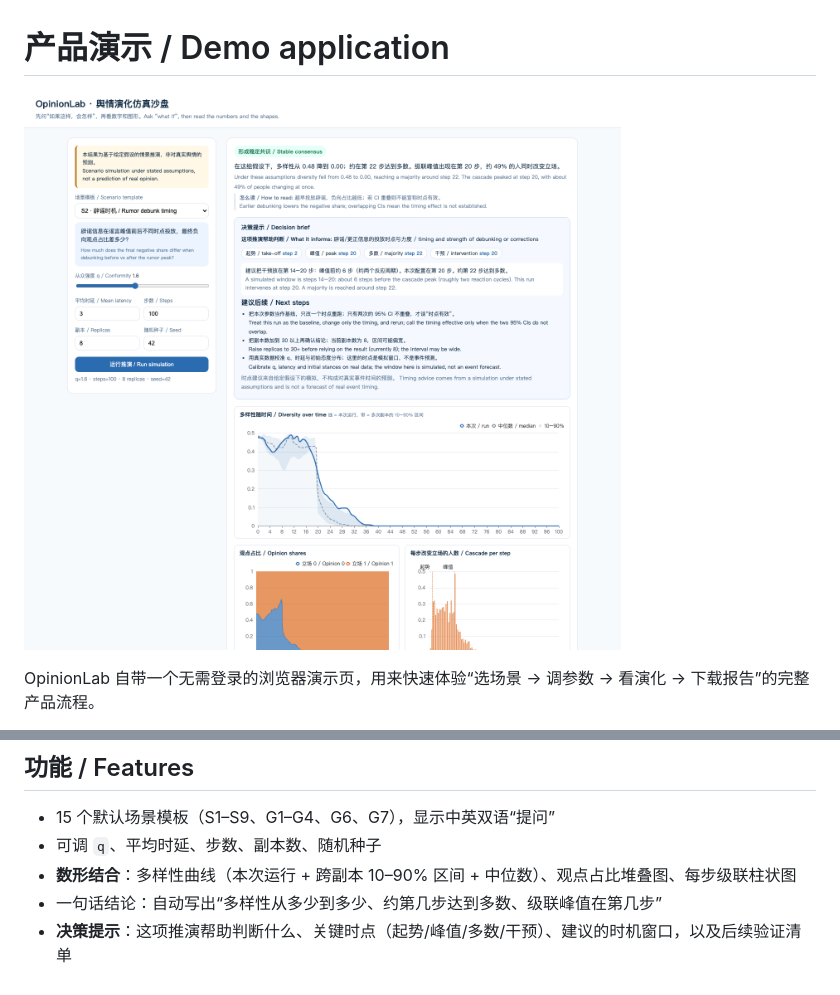
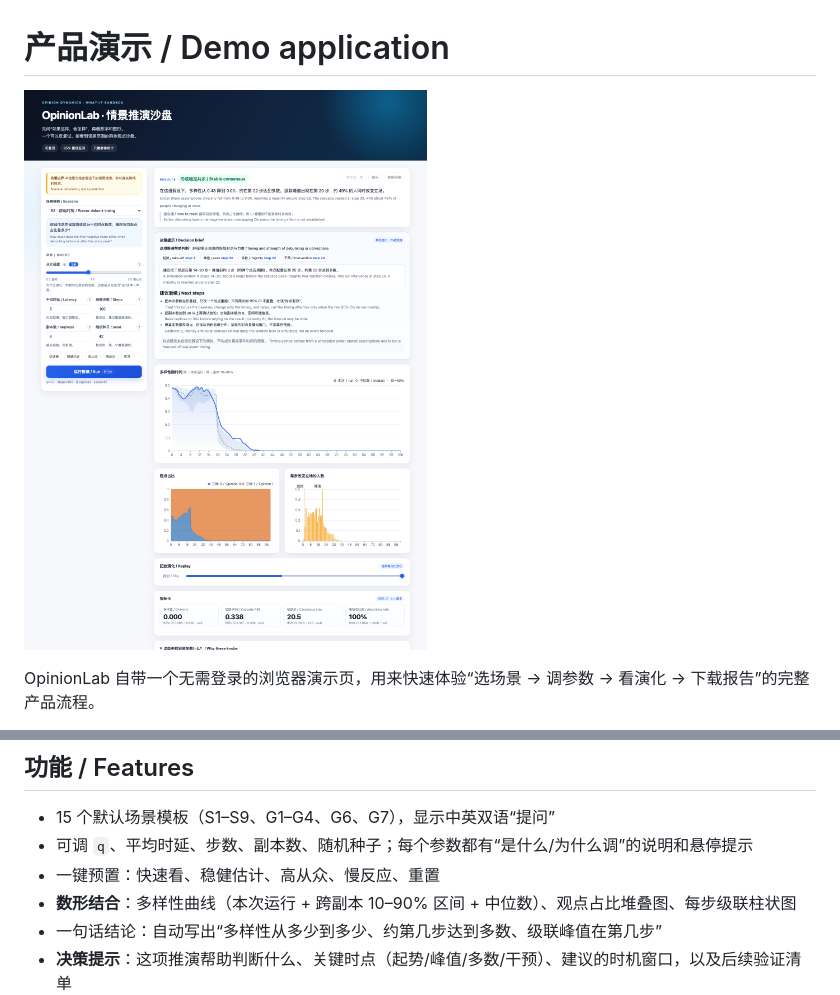
Before and after one commit to cxy2696/opinionlab, a Markdown page: docs/DEMO.md, 2 parts joined by grey strips. GitHub-like rendering; pictures changed too: docs/demo.png.

```diff
--- a/docs/DEMO.md
+++ b/docs/DEMO.md
@@ -28,7 +28,8 @@ The demo only needs the engine and static assets; it does not require Postgres/R
 ## 功能 / Features
 
 - 15 个默认场景模板（S1–S9、G1–G4、G6、G7），显示中英双语“提问”
-- 可调 `q`、平均时延、步数、副本数、随机种子
+- 可调 `q`、平均时延、步数、副本数、随机种子；每个参数都有“是什么/为什么调”的说明和悬停提示
+- 一键预置：快速看、稳健估计、高从众、慢反应、重置
 - **数形结合**：多样性曲线（本次运行 + 跨副本 10–90% 区间 + 中位数）、观点占比堆叠图、每步级联柱状图
 - 一句话结论：自动写出“多样性从多少到多少、约第几步达到多数、级联峰值在第几步”
 - **决策提示**：这项推演帮助判断什么、关键时点（起势/峰值/多数/干预）、建议的时机窗口，以及后续验证清单
```
Also changed, not shown: README.md (+2 -0 lines), 9 other files.
